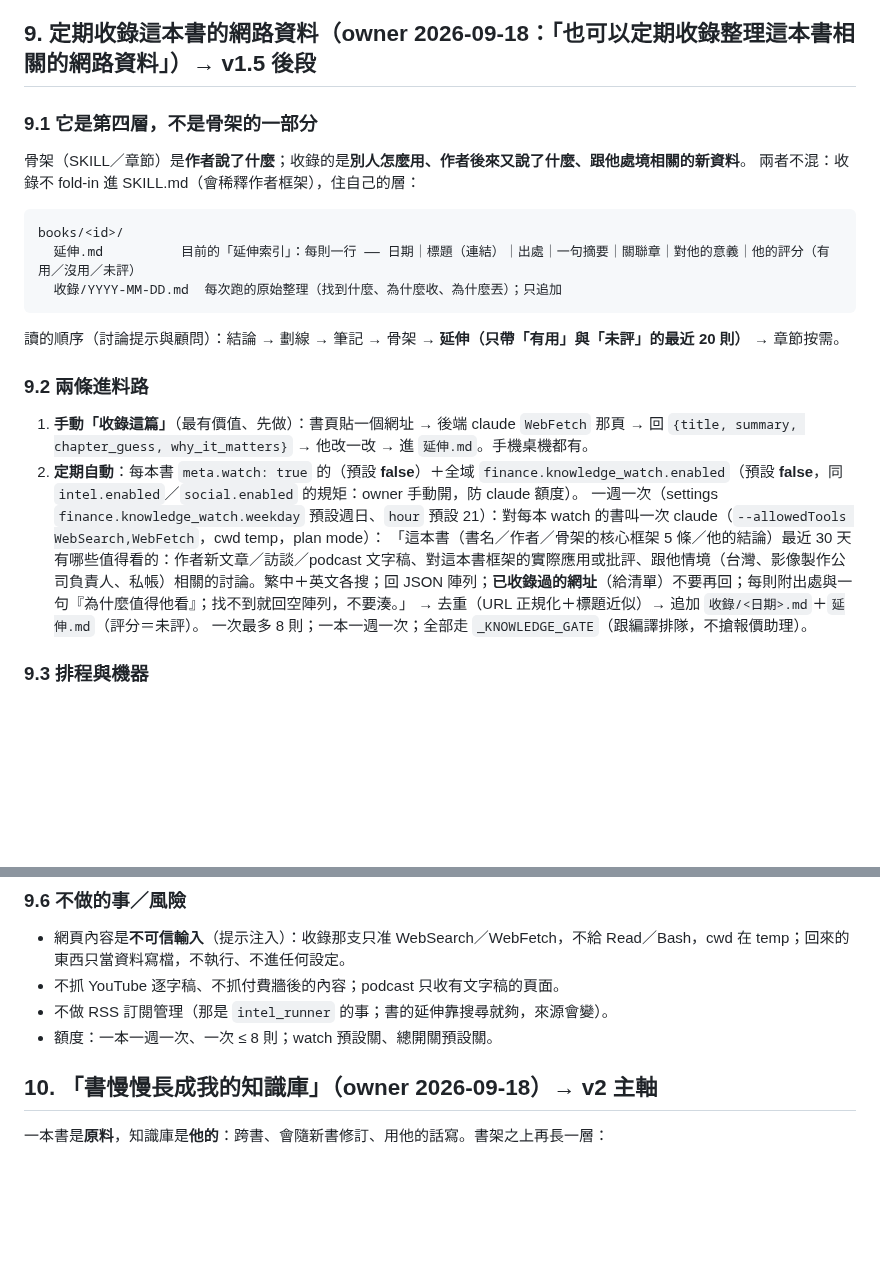
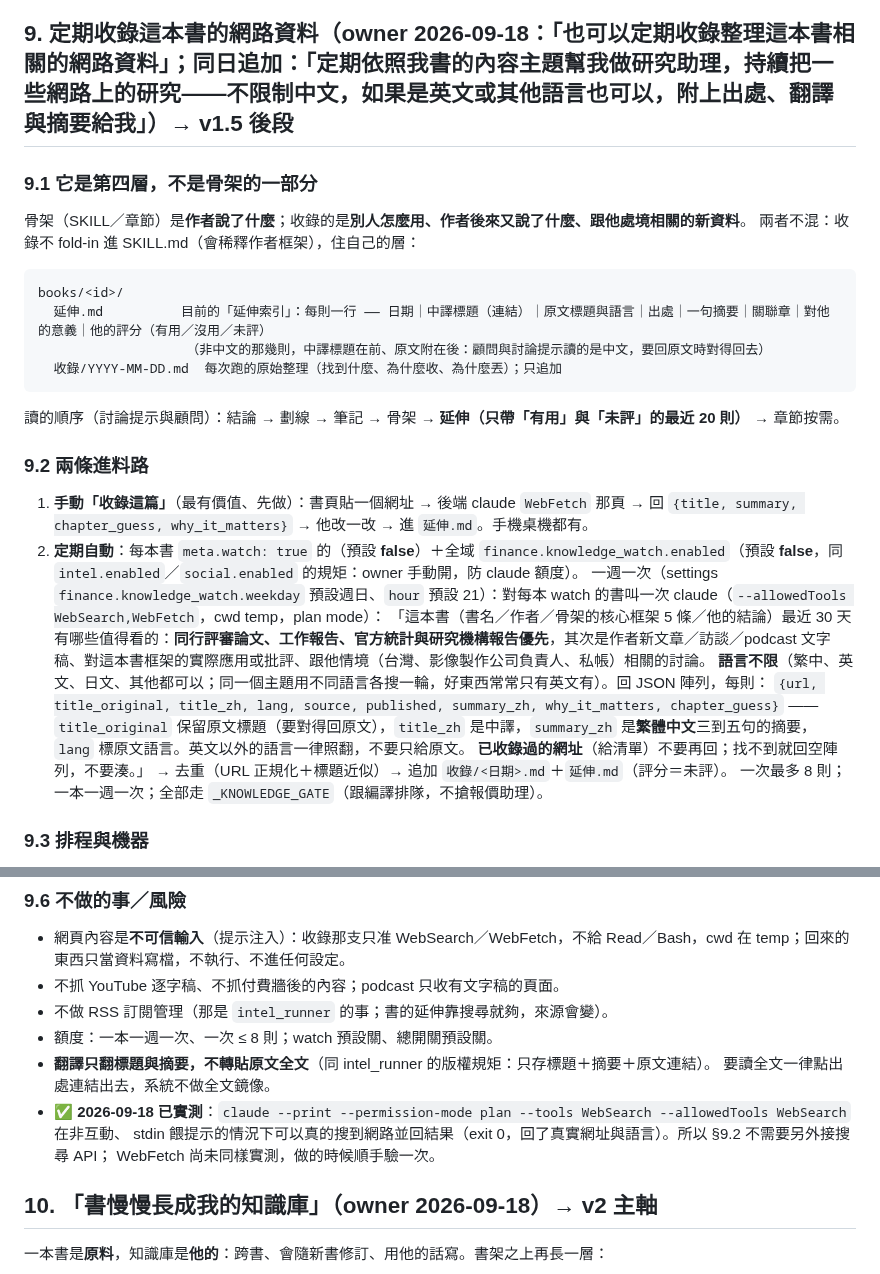
Before and after one commit to denniswang0513-del/Originsun-Media-Guard, a Markdown page: docs/KNOWLEDGE_BASE_PLAN.md, 2 parts joined by grey strips. Drawn GitHub-style; blank space fills up the shorter version.

Commit message:
docs(knowledge): §9 研究助理補上「不限語言＋翻譯」「研究優先」與 WebSearch 實測結論
owner 2026-09-18 追加：「定期依照我書的內容主題幫我做研究助理，持續把一些網路上的研究
——不限制中文，如果是英文或其他語言也可以，附上出處、翻譯與摘要給我」。
原 §9（財務顧問同日所寫）已含定期、依書主題、出處、摘要；這裡補三件：
- 語言不限、每則回原文標題／中譯標題／原文語言／繁中摘要，英文以外也照翻
- 來源優先序：同行評審論文、工作報告、官方統計 > 二手轉述
- 只翻標題與摘要、不鏡像全文（同 intel_runner 的版權規矩）
- ✅ 實測 claude --print --permission-mode plan --tools WebSearch 在非互動下可用，不必另接搜尋 API

Co-Authored-By: Claude Opus 5 <noreply@anthropic.com>
Claude-Session: https://claude.ai/code/session_01KZxHQjGyRYS41Fe9ybWs1r

````diff
--- a/docs/KNOWLEDGE_BASE_PLAN.md
+++ b/docs/KNOWLEDGE_BASE_PLAN.md
@@ -168,7 +168,7 @@ books/<id>/
 - 認完字圖就刪（同報價助理「做完自動刪圖」：書頁截圖沒有保留的理由）。
 - 討論提示多帶 `劃線.md`（他劃的比骨架更代表他在意什麼）；顧問也讀它，排在筆記之後。
 
-## 9. 定期收錄這本書的網路資料（owner 2026-09-18：「也可以定期收錄整理這本書相關的網路資料」）→ v1.5 後段
+## 9. 定期收錄這本書的網路資料（owner 2026-09-18：「也可以定期收錄整理這本書相關的網路資料」；同日追加：「定期依照我書的內容主題幫我做研究助理，持續把一些網路上的研究——不限制中文，如果是英文或其他語言也可以，附上出處、翻譯與摘要給我」）→ v1.5 後段
 
 ### 9.1 它是第四層，不是骨架的一部分
 骨架（SKILL／章節）是**作者說了什麼**；收錄的是**別人怎麼用、作者後來又說了什麼、跟他處境相關的新資料**。
@@ -176,7 +176,8 @@ books/<id>/
 
 ```
 books/<id>/
-  延伸.md          目前的「延伸索引」：每則一行 —— 日期｜標題（連結）｜出處｜一句摘要｜關聯章｜對他的意義｜他的評分（有用／沒用／未評）
+  延伸.md          目前的「延伸索引」：每則一行 —— 日期｜中譯標題（連結）｜原文標題與語言｜出處｜一句摘要｜關聯章｜對他的意義｜他的評分（有用／沒用／未評）
+                   （非中文的那幾則，中譯標題在前、原文附在後：顧問與討論提示讀的是中文，要回原文時對得回去）
   收錄/YYYY-MM-DD.md  每次跑的原始整理（找到什麼、為什麼收、為什麼丟）；只追加
 ```
 讀的順序（討論提示與顧問）：結論 → 劃線 → 筆記 → 骨架 → **延伸（只帶「有用」與「未評」的最近 20 則）** → 章節按需。
@@ -185,7 +186,12 @@ books/<id>/
 1. **手動「收錄這篇」**（最有價值、先做）：書頁貼一個網址 → 後端 claude `WebFetch` 那頁 → 回 `{title, summary, chapter_guess, why_it_matters}` → 他改一改 → 進 `延伸.md`。手機桌機都有。
 2. **定期自動**：每本書 `meta.watch: true` 的（預設 **false**）＋全域 `finance.knowledge_watch.enabled`（預設 **false**，同 `intel.enabled`／`social.enabled` 的規矩：owner 手動開，防 claude 額度）。
    一週一次（settings `finance.knowledge_watch.weekday` 預設週日、`hour` 預設 21）：對每本 watch 的書叫一次 claude（`--allowedTools WebSearch,WebFetch`，cwd temp，plan mode）：
-   「這本書（書名／作者／骨架的核心框架 5 條／他的結論）最近 30 天有哪些值得看的：作者新文章／訪談／podcast 文字稿、對這本書框架的實際應用或批評、跟他情境（台灣、影像製作公司負責人、私帳）相關的討論。繁中＋英文各搜；回 JSON 陣列；**已收錄過的網址**（給清單）不要再回；每則附出處與一句『為什麼值得他看』；找不到就回空陣列，不要湊。」
+   「這本書（書名／作者／骨架的核心框架 5 條／他的結論）最近 30 天有哪些值得看的：**同行評審論文、工作報告、官方統計與研究機構報告優先**，其次是作者新文章／訪談／podcast 文字稿、對這本書框架的實際應用或批評、跟他情境（台灣、影像製作公司負責人、私帳）相關的討論。
+   **語言不限**（繁中、英文、日文、其他都可以；同一個主題用不同語言各搜一輪，好東西常常只有英文有）。回 JSON 陣列，每則：
+   `{url, title_original, title_zh, lang, source, published, summary_zh, why_it_matters, chapter_guess}`
+   —— `title_original` 保留原文標題（要對得回原文），`title_zh` 是中譯，`summary_zh` 是**繁體中文**三到五句的摘要，
+   `lang` 標原文語言。英文以外的語言一律照翻，不要只給原文。
+   **已收錄過的網址**（給清單）不要再回；找不到就回空陣列，不要湊。」
    → 去重（URL 正規化＋標題近似）→ 追加 `收錄/<日期>.md`＋`延伸.md`（評分＝未評）。
    一次最多 8 則；一本一週一次；全部走 `_KNOWLEDGE_GATE`（跟編譯排隊，不搶報價助理）。
 
@@ -209,6 +215,11 @@ books/<id>/
 - 不抓 YouTube 逐字稿、不抓付費牆後的內容；podcast 只收有文字稿的頁面。
 - 不做 RSS 訂閱管理（那是 `intel_runner` 的事；書的延伸靠搜尋就夠，來源會變）。
 - 額度：一本一週一次、一次 ≤ 8 則；watch 預設關、總開關預設關。
+- **翻譯只翻標題與摘要，不轉貼原文全文**（同 intel_runner 的版權規矩：只存標題＋摘要＋原文連結）。
+  要讀全文一律點出處連結出去，系統不做全文鏡像。
+- ✅ **2026-09-18 已實測**：`claude --print --permission-mode plan --tools WebSearch --allowedTools WebSearch` 在非互動、
+  stdin 餵提示的情況下可以真的搜到網路並回結果（exit 0，回了真實網址與語言）。所以 §9.2 不需要另外接搜尋 API；
+  WebFetch 尚未同樣實測，做的時候順手驗一次。
 
 ## 10. 「書慢慢長成我的知識庫」（owner 2026-09-18）→ v2 主軸
 
````
